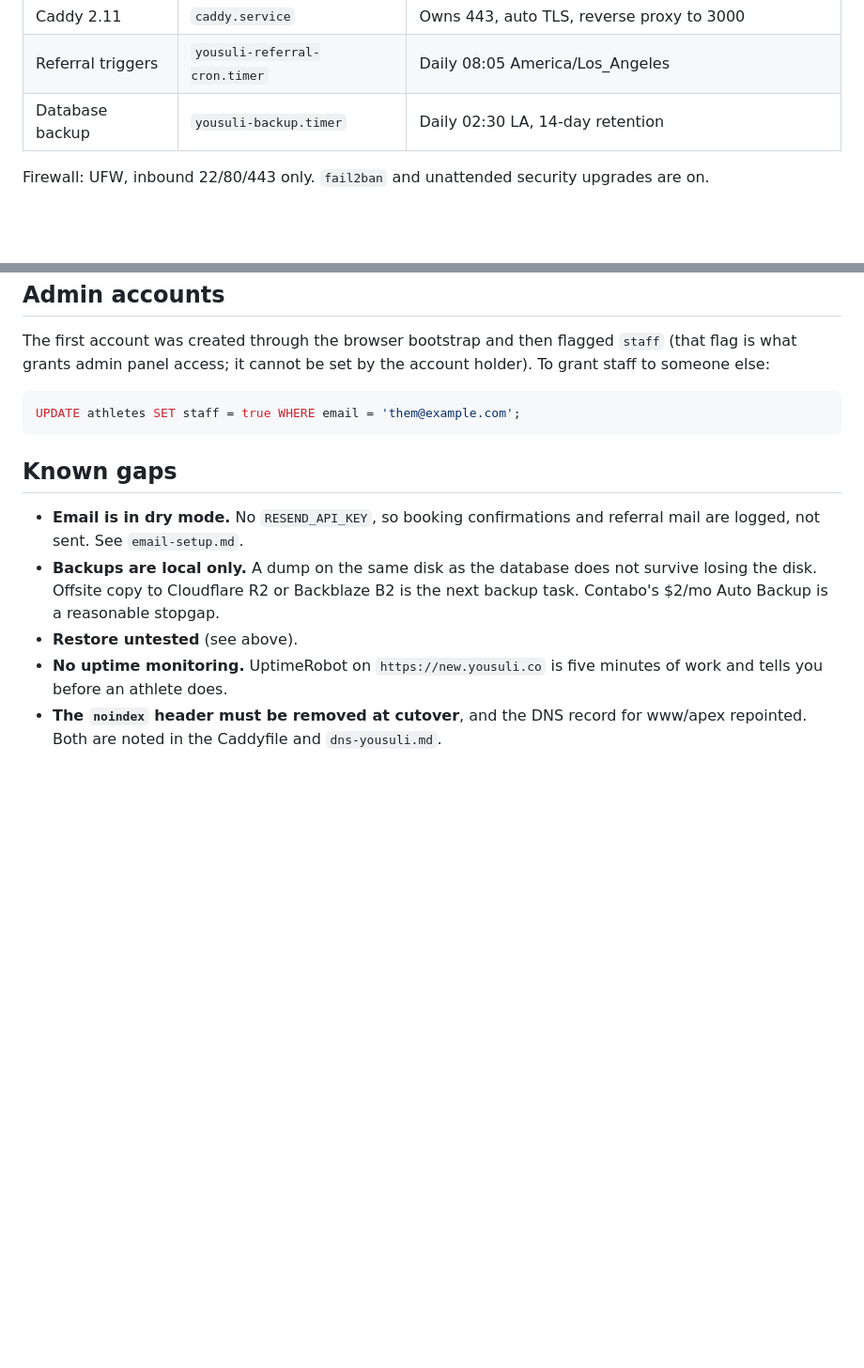
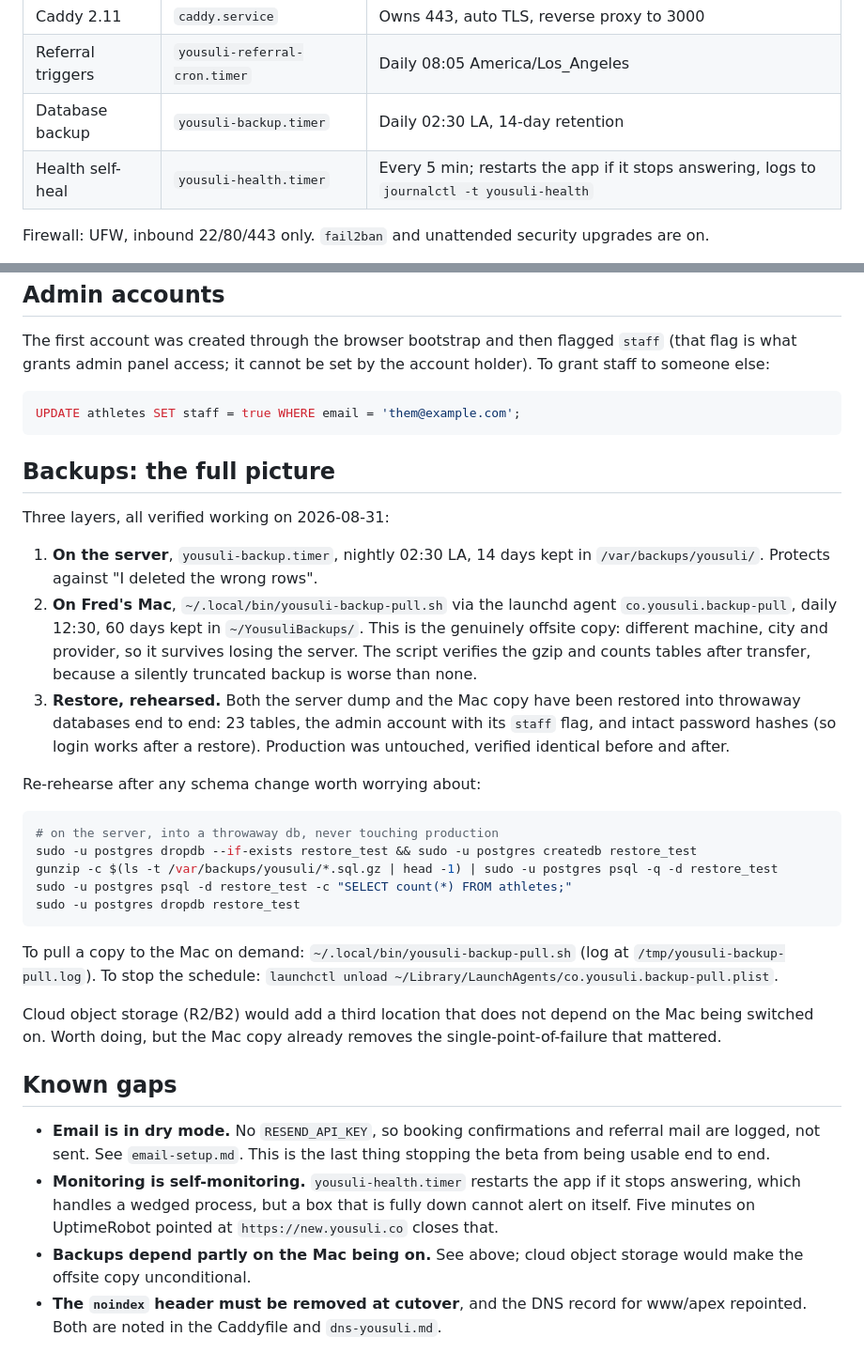
Before and after one commit to d8cq6m7ywb-commits/yousulipages, a Markdown page: vps-runbook.md, 2 parts joined by grey strips. Shown at 94% size. Drawn GitHub-style; blank space fills up the shorter version.

Commit message:
Backups: offsite copy to the Mac, restore rehearsed, health self-heal
Closes the two backup gaps the runbook flagged as unfinished.

RESTORE REHEARSED. Both the server dump and the Mac copy were restored end to
end into throwaway databases: 0 errors, 23 tables, the admin account with its
staff flag, and intact password hashes so login works after a restore.
Production verified byte-identical before and after. A backup nobody has
restored is a hope, not a backup; this one is now a backup.

OFFSITE COPY. The nightly dump lived on the same disk as the database it
protects, which covers deleting the wrong rows but not losing the server.
A launchd agent on the Mac now pulls the newest dump daily (60-day retention).
Deliberately not waiting on a Cloudflare/B2 account: a copy on a different
machine in a different city removes the single point of failure today, and
cloud storage can be added later as a third location. The script verifies the
gzip and counts tables after transfer, because a silently truncated backup is
worse than no backup.

HEALTH SELF-HEAL. A 5-minute timer restarts the app if it stops answering and
logs why. Honest about its limit in the runbook: a box that is fully down
cannot alert on itself, so external monitoring is still worth five minutes.

````diff
--- a/vps-runbook.md
+++ b/vps-runbook.md
@@ -24,6 +24,7 @@ and how to get it back.
 | Caddy 2.11 | `caddy.service` | Owns 443, auto TLS, reverse proxy to 3000 |
 | Referral triggers | `yousuli-referral-cron.timer` | Daily 08:05 America/Los_Angeles |
 | Database backup | `yousuli-backup.timer` | Daily 02:30 LA, 14-day retention |
+| Health self-heal | `yousuli-health.timer` | Every 5 min; restarts the app if it stops answering, logs to `journalctl -t yousuli-health` |
 
 Firewall: UFW, inbound 22/80/443 only. `fail2ban` and unattended security
 upgrades are on.
@@ -119,15 +120,51 @@ account holder). To grant staff to someone else:
 UPDATE athletes SET staff = true WHERE email = 'them@example.com';
 ```
 
+## Backups: the full picture
+
+Three layers, all verified working on 2026-08-31:
+
+1. **On the server**, `yousuli-backup.timer`, nightly 02:30 LA, 14 days kept in
+   `/var/backups/yousuli/`. Protects against "I deleted the wrong rows".
+2. **On Fred's Mac**, `~/.local/bin/yousuli-backup-pull.sh` via the launchd
+   agent `co.yousuli.backup-pull`, daily 12:30, 60 days kept in
+   `~/YousuliBackups/`. This is the genuinely offsite copy: different machine,
+   city and provider, so it survives losing the server. The script verifies the
+   gzip and counts tables after transfer, because a silently truncated backup is
+   worse than none.
+3. **Restore, rehearsed.** Both the server dump and the Mac copy have been
+   restored into throwaway databases end to end: 23 tables, the admin account
+   with its `staff` flag, and intact password hashes (so login works after a
+   restore). Production was untouched, verified identical before and after.
+
+Re-rehearse after any schema change worth worrying about:
+
+```bash
+# on the server, into a throwaway db, never touching production
+sudo -u postgres dropdb --if-exists restore_test && sudo -u postgres createdb restore_test
+gunzip -c $(ls -t /var/backups/yousuli/*.sql.gz | head -1) | sudo -u postgres psql -q -d restore_test
+sudo -u postgres psql -d restore_test -c "SELECT count(*) FROM athletes;"
+sudo -u postgres dropdb restore_test
+```
+
+To pull a copy to the Mac on demand: `~/.local/bin/yousuli-backup-pull.sh`
+(log at `/tmp/yousuli-backup-pull.log`). To stop the schedule:
+`launchctl unload ~/Library/LaunchAgents/co.yousuli.backup-pull.plist`.
+
+Cloud object storage (R2/B2) would add a third location that does not depend on
+the Mac being switched on. Worth doing, but the Mac copy already removes the
+single-point-of-failure that mattered.
+
 ## Known gaps
 
 - **Email is in dry mode.** No `RESEND_API_KEY`, so booking confirmations and
-  referral mail are logged, not sent. See `email-setup.md`.
-- **Backups are local only.** A dump on the same disk as the database does not
-  survive losing the disk. Offsite copy to Cloudflare R2 or Backblaze B2 is the
-  next backup task. Contabo's $2/mo Auto Backup is a reasonable stopgap.
-- **Restore untested** (see above).
-- **No uptime monitoring.** UptimeRobot on `https://new.yousuli.co` is five
-  minutes of work and tells you before an athlete does.
+  referral mail are logged, not sent. See `email-setup.md`. This is the last
+  thing stopping the beta from being usable end to end.
+- **Monitoring is self-monitoring.** `yousuli-health.timer` restarts the app if
+  it stops answering, which handles a wedged process, but a box that is fully
+  down cannot alert on itself. Five minutes on UptimeRobot pointed at
+  `https://new.yousuli.co` closes that.
+- **Backups depend partly on the Mac being on.** See above; cloud object
+  storage would make the offsite copy unconditional.
 - **The `noindex` header must be removed at cutover**, and the DNS record for
   www/apex repointed. Both are noted in the Caddyfile and `dns-yousuli.md`.
````
